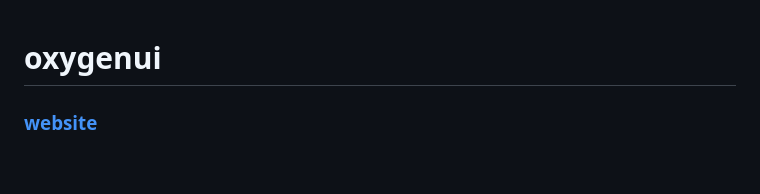
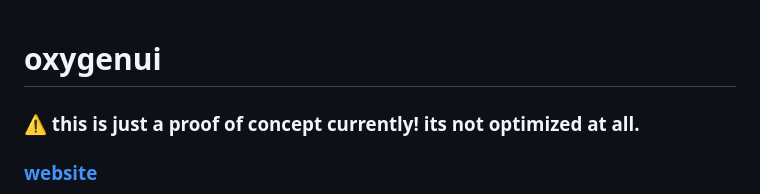
Before and after one commit to kafelbb/oxygenui, a Markdown page: README.md, the part around the change. GitHub-like rendering; blank space fills up the shorter version.

```diff
--- a/README.md
+++ b/README.md
@@ -1,5 +1,5 @@
 # oxygenui
-
+### ⚠ this is just a proof of concept currently! its not optimized at all.
 <!-- ### [ русский ](README_RU.md) -->
 ### [ website ](https://kafelbb.github.io/oxygenui/)
 a crossplatform, simple and intuitive GUI library that brings UI development experience of CSS and Roblox Studio into C++.
```
